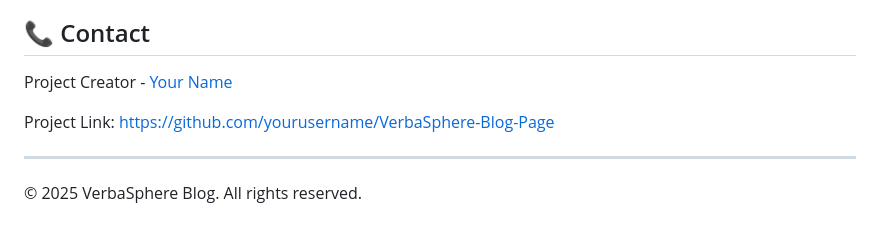
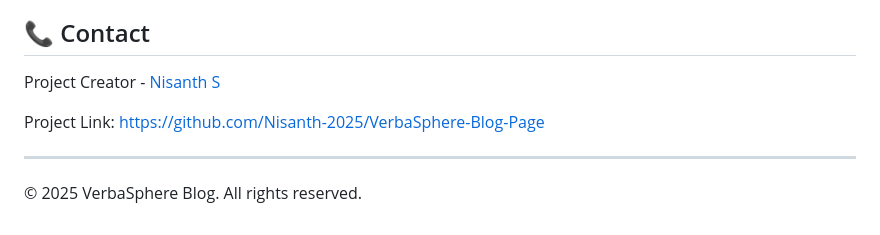
Before and after one commit to Nisanth-2025/VerbaSphere-Blog-Page, a Markdown page: README.md, the part around the change. Rendered like a GitHub page.

```diff
--- a/README.md
+++ b/README.md
@@ -144,9 +144,9 @@ Contributions are welcome! Please feel free to submit a Pull Request.
 
 ## 📞 Contact
 
-Project Creator - [Your Name](mailto:nisanth252025@gmail.com)
+Project Creator - [Nisanth S](mailto:nisanth252025@gmail.com)
 
-Project Link: [https://github.com/yourusername/VerbaSphere-Blog-Page](https://github.com/Nisanth-2025/VerbaSphere-Blog-Page)
+Project Link: [https://github.com/Nisanth-2025/VerbaSphere-Blog-Page](https://github.com/Nisanth-2025/VerbaSphere-Blog-Page)
 
 ---
 
```
